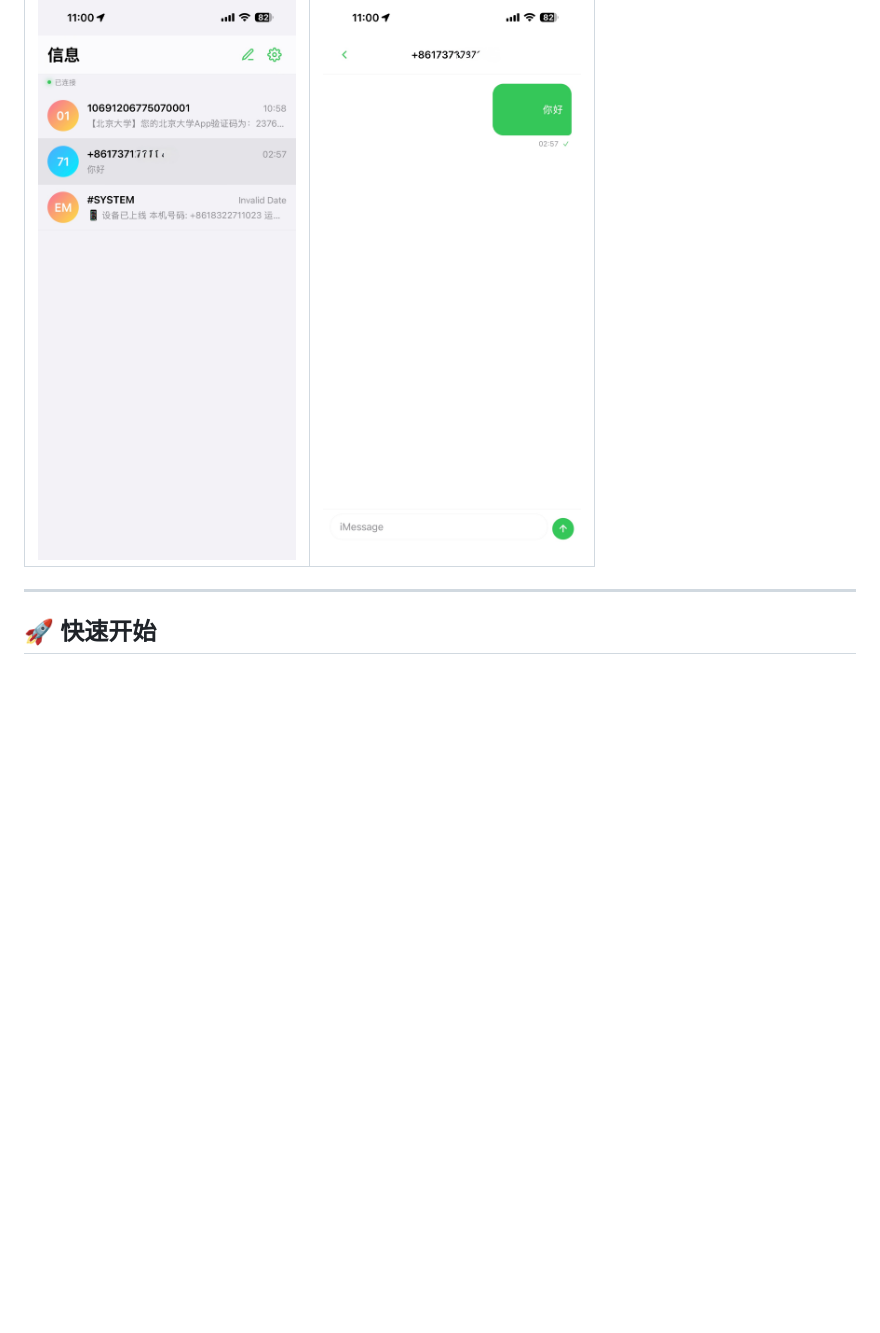
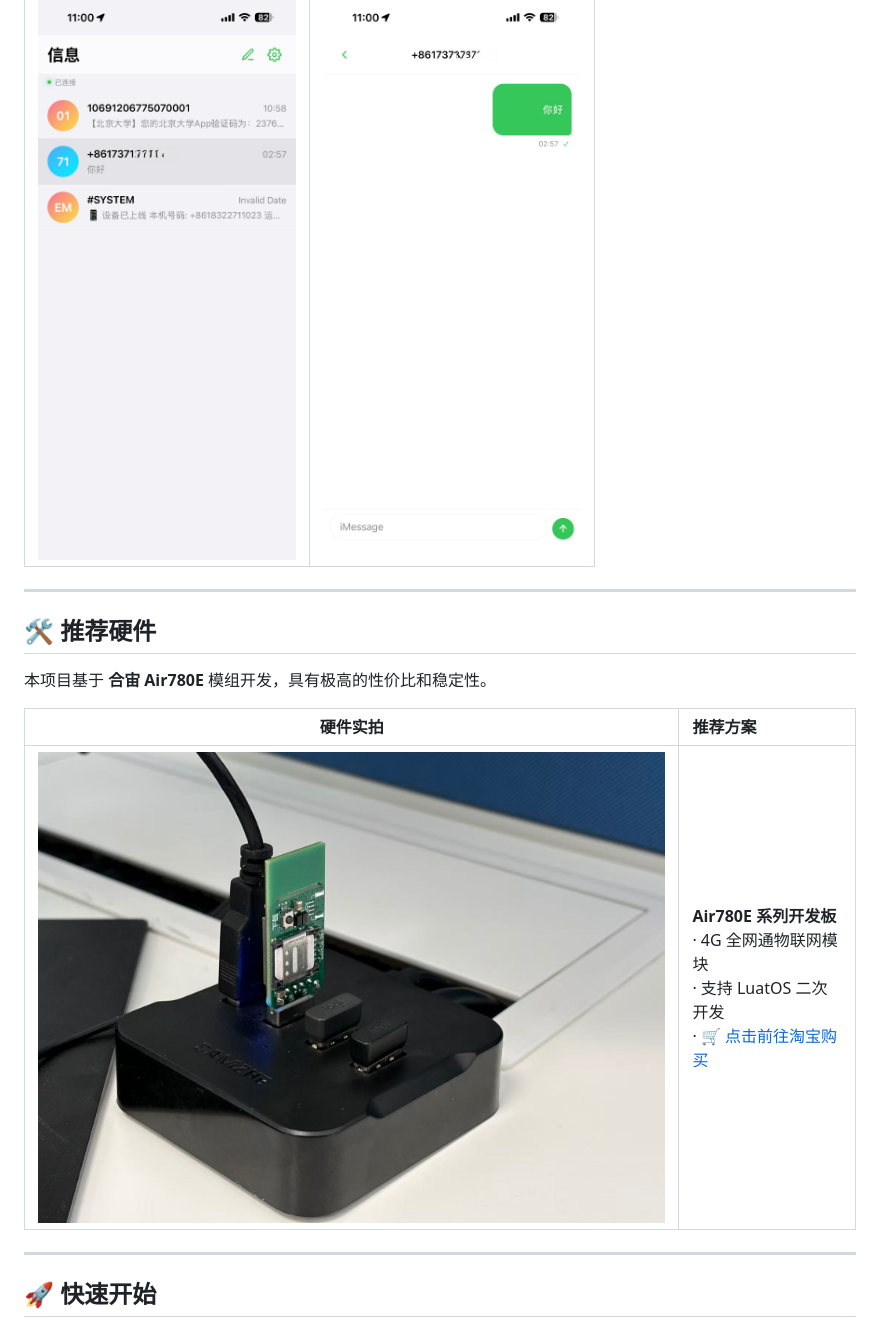
Before and after one commit to zhizinan1997/SMS-Forwarder, a Markdown page: README.md, the part around the change. Drawn GitHub-style; pictures changed too: images/device.jpg (added); blank space fills up the shorter version.

```diff
--- a/README.md
+++ b/README.md
@@ -24,6 +24,16 @@
 | 💬 接收消息 (iOS 风格) | 📤 发送短信 |
 | :---: | :---: |
 | ![接收短信](images/jieshouduanxin.jpg) | ![发送短信](images/fasongxinxi.jpg) |
+
+---
+
+## 🛠️ 推荐硬件
+
+本项目基于 **合宙 Air780E** 模组开发，具有极高的性价比和稳定性。
+
+| 硬件实拍 | 推荐方案 |
+| :---: | :--- |
+| ![硬件展示](images/device.jpg) | **Air780E 系列开发板**<br>· 4G 全网通物联网模块<br>· 支持 LuatOS 二次开发<br>· [🛒 点击前往淘宝购买](https://e.tb.cn/h.7gu14ADyoa5Ur7B?tk=B7RefAkj85l) |
 
 ---
 
```
Also changed, not shown: 4 other files.
